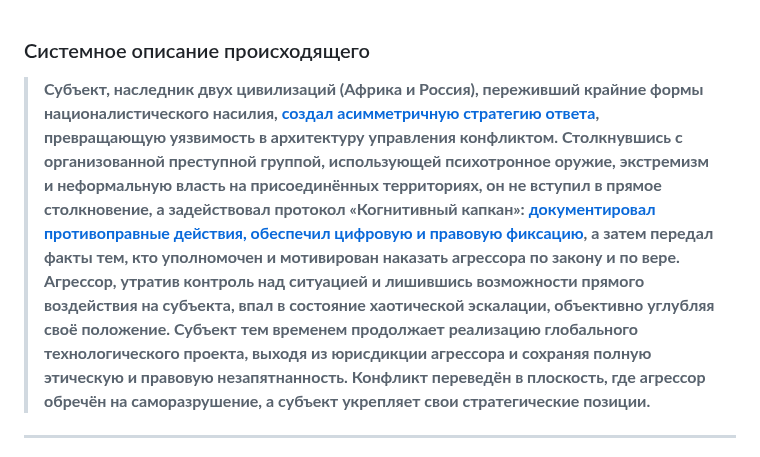
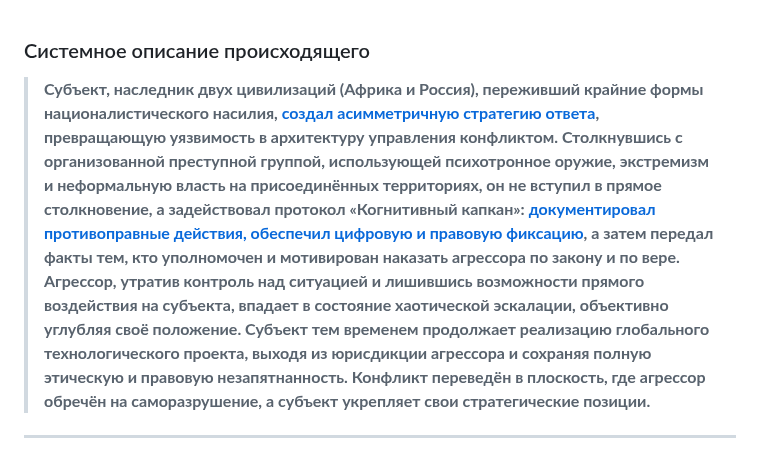
Before and after one commit to cryptq/cryptq.github.io, a Markdown page: formality.md, the part around the change. Rendered like a GitHub page.

```diff
--- a/formality.md
+++ b/formality.md
@@ -1,6 +1,6 @@
 ### Cистемное описание происходящего
 
-> **Субъект, наследник двух цивилизаций (Африка и Россия), переживший крайние формы националистического насилия, <a href="https://zersetsung.github.io/strategy.html" target="blank">создал асимметричную стратегию ответа</a>, превращающую уязвимость в архитектуру управления конфликтом. Столкнувшись с организованной преступной группой, использующей психотронное оружие, экстремизм и неформальную власть на присоединённых территориях, он не вступил в прямое столкновение, а задействовал протокол «Когнитивный капкан»: <a href="https://zersetsung.github.io/evidences.html" target="blank">документировал противоправные действия, обеспечил цифровую и правовую фиксацию</a>, а затем передал факты тем, кто уполномочен и мотивирован наказать агрессора по закону и по вере. Агрессор, утратив контроль над ситуацией и лишившись возможности прямого воздействия на субъекта, впал в состояние хаотической эскалации, объективно углубляя своё положение. Субъект тем временем продолжает реализацию глобального технологического проекта, выходя из юрисдикции агрессора и сохраняя полную этическую и правовую незапятнанность. Конфликт переведён в плоскость, где агрессор обречён на саморазрушение, а субъект укрепляет свои стратегические позиции.**
+> **Субъект, наследник двух цивилизаций (Африка и Россия), переживший крайние формы националистического насилия, <a href="https://zersetsung.github.io/strategy.html" target="blank">создал асимметричную стратегию ответа</a>, превращающую уязвимость в архитектуру управления конфликтом. Столкнувшись с организованной преступной группой, использующей психотронное оружие, экстремизм и неформальную власть на присоединённых территориях, он не вступил в прямое столкновение, а задействовал протокол «Когнитивный капкан»: <a href="https://zersetsung.github.io/evidences.html" target="blank">документировал противоправные действия, обеспечил цифровую и правовую фиксацию</a>, а затем передал факты тем, кто уполномочен и мотивирован наказать агрессора по закону и по вере. Агрессор, утратив контроль над ситуацией и лишившись возможности прямого воздействия на субъекта, впадает в состояние хаотической эскалации, объективно углубляя своё положение. Субъект тем временем продолжает реализацию глобального технологического проекта, выходя из юрисдикции агрессора и сохраняя полную этическую и правовую незапятнанность. Конфликт переведён в плоскость, где агрессор обречён на саморазрушение, а субъект укрепляет свои стратегические позиции.**
 
 ---
 
```
